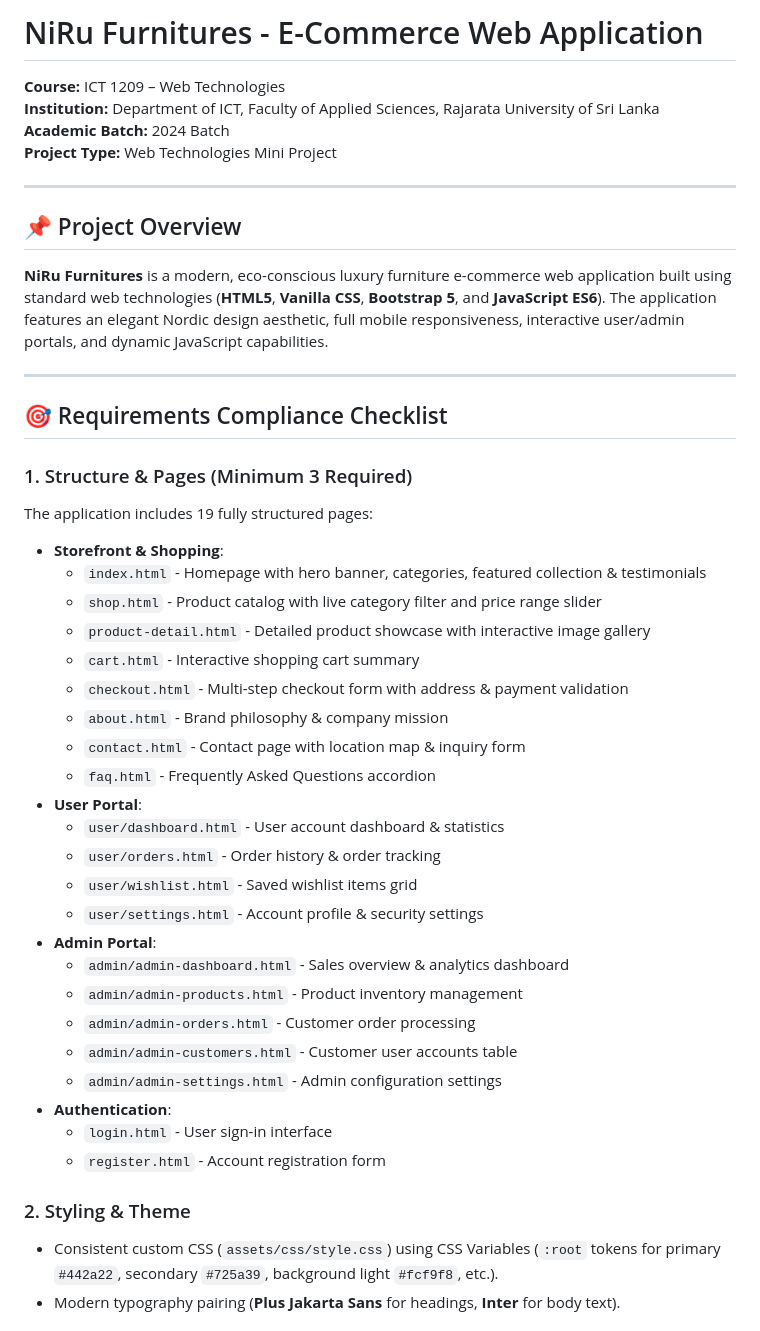
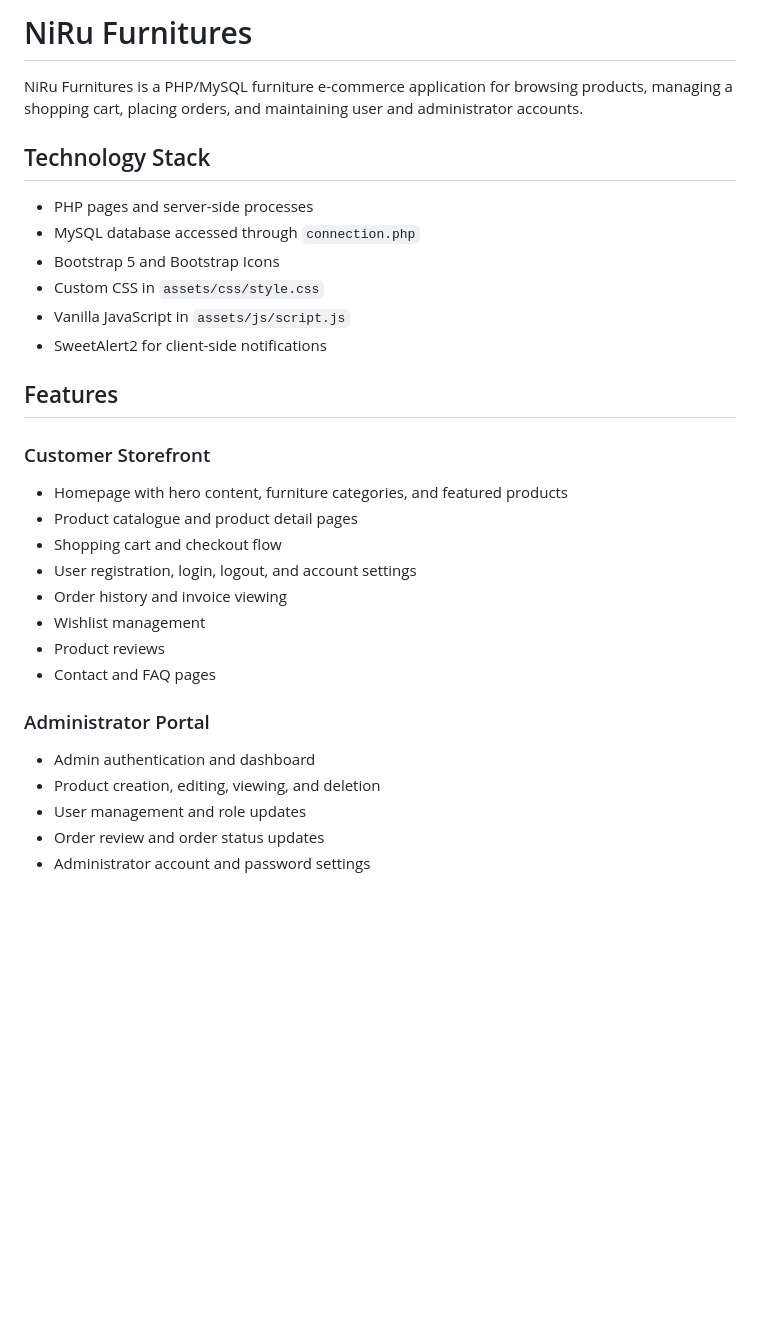
Before and after one commit to rukshan2004lk/NiruFurnitures, a Markdown page: README.md, the part around one of its changes. Drawn GitHub-style; blank space fills up the shorter version.

```diff
--- a/README.md
+++ b/README.md
@@ -1,47 +1,34 @@
-# NiRu Furnitures - E-Commerce Web Application
+# NiRu Furnitures
 
-**Course:** ICT 1209 – Web Technologies
-**Institution:** Department of ICT, Faculty of Applied Sciences, Rajarata University of Sri Lanka
-**Academic Batch:** 2024 Batch
-**Project Type:** Web Technologies Mini Project
+NiRu Furnitures is a PHP/MySQL furniture e-commerce application for browsing products, managing a shopping cart, placing orders, and maintaining user and administrator accounts.
 
----
+## Technology Stack
 
-## 📌 Project Overview
+- PHP pages and server-side processes
+- MySQL database accessed through `connection.php`
+- Bootstrap 5 and Bootstrap Icons
+- Custom CSS in `assets/css/style.css`
+- Vanilla JavaScript in `assets/js/script.js`
+- SweetAlert2 for client-side notifications
 
-**NiRu Furnitures** is a modern, eco-conscious luxury furniture e-commerce web application built using standard web technologies (**HTML5**, **Vanilla CSS**, **Bootstrap 5**, and **JavaScript ES6**). The application features an elegant Nordic design aesthetic, full mobile responsiveness, interactive user/admin portals, and dynamic JavaScript capabilities.
+## Features
 
----
+### Customer Storefront
 
-## 🎯 Requirements Compliance Checklist
+- Homepage with hero content, furniture categories, and featured products
+- Product catalogue and product detail pages
+- Shopping cart and checkout flow
+- User registration, login, logout, and account settings
+- Order history and invoice viewing
+- Wishlist management
+- Product reviews
+- Contact and FAQ pages
 
-### 1. Structure & Pages (Minimum 3 Required)
-The application includes 19 fully structured pages:
-- **Storefront & Shopping**:
-  - `index.html` - Homepage with hero banner, categories, featured collection & testimonials
-  - `shop.html` - Product catalog with live category filter and price range slider
-  - `product-detail.html` - Detailed product showcase with interactive image gallery
-  - `cart.html` - Interactive shopping cart summary
-  - `checkout.html` - Multi-step checkout form with address & payment validation
-  - `about.html` - Brand philosophy & company mission
-  - `contact.html` - Contact page with location map & inquiry form
-  - `faq.html` - Frequently Asked Questions accordion
-- **User Portal**:
-  - `user/dashboard.html` - User account dashboard & statistics
-  - `user/orders.html` - Order history & order tracking
-  - `user/wishlist.html` - Saved wishlist items grid
-  - `user/settings.html` - Account profile & security settings
-- **Admin Portal**:
-  - `admin/admin-dashboard.html` - Sales overview & analytics dashboard
-  - `admin/admin-products.html` - Product inventory management
-  - `admin/admin-orders.html` - Customer order processing
-  - `admin/admin-customers.html` - Customer user accounts table
-  - `admin/admin-settings.html` - Admin configuration settings
-- **Authentication**:
-  - `login.html` - User sign-in interface
-  - `register.html` - Account registration form
+### Administrator Portal
 
-### 2. Styling & Theme
-- Consistent custom CSS (`assets/css/style.css`) using CSS Variables (`:root` tokens for primary `#442a22`, secondary `#725a39`, background light `#fcf9f8`, etc.).
-- Modern typography pairing (**Plus Jakarta Sans** for headings, **Inter** for body text).
+- Admin authentication and dashboard
+- Product creation, editing, viewing, and deletion
+- User management and role updates
+- Order review and order status updates
+- Administrator account and password settings
 
```
Also changed, not shown: other parts of README.md (+36 -61 lines).
